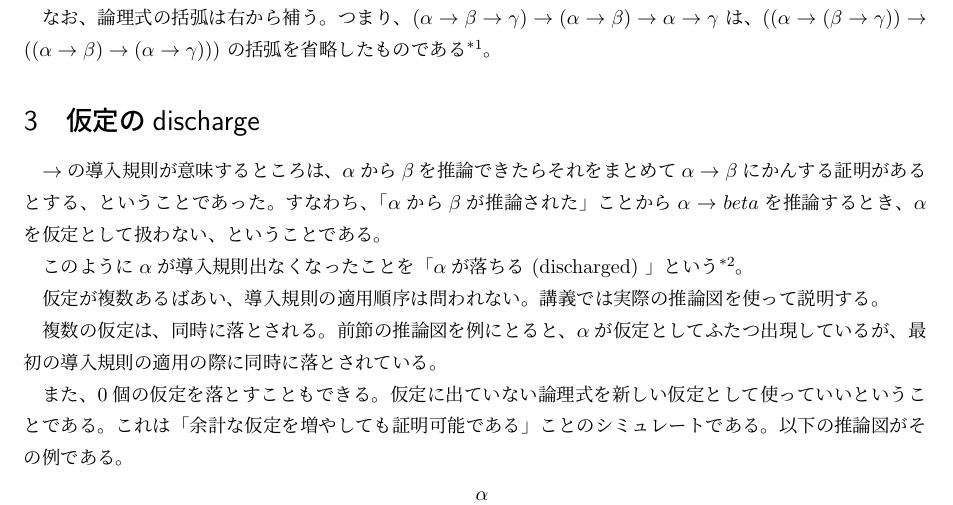
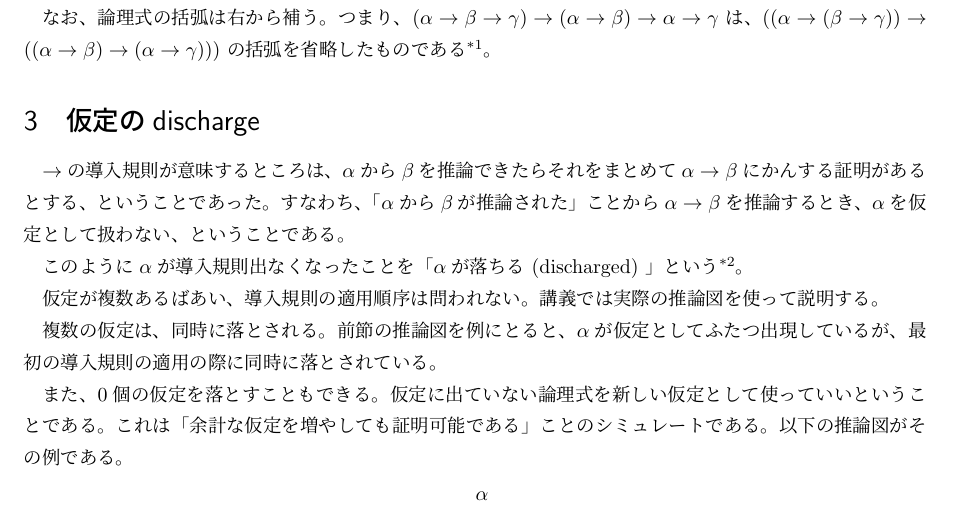
Before and after one commit to dif-engine/viaLogic, a LaTeX CV (class02/resume.tex): part of page 2 of 3, cut so that both start at the same text. Compiled offline with pLaTeX and dvipdfmx.

Commit message:
fix typo (beta --> \beta ) in line 124

```diff
--- a/class02/resume.tex
+++ b/class02/resume.tex
@@ -121,7 +121,7 @@ $\alpha$から$\beta$を推論できたら
 それをまとめて$\alpha \to \beta$にかんする証明があるとする、
 ということであった。
 すなわち、
-「$\alpha$から$\beta$が推論された」ことから$\alpha \to beta$を推論するとき、
+「$\alpha$から$\beta$が推論された」ことから$\alpha \to \beta$を推論するとき、
 $\alpha$を仮定として扱わない、ということである。
 
 このように$\alpha$が導入規則出なくなったことを
```
